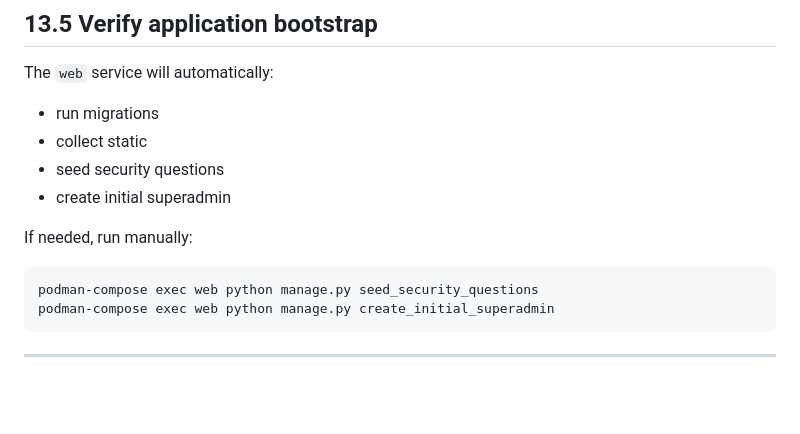
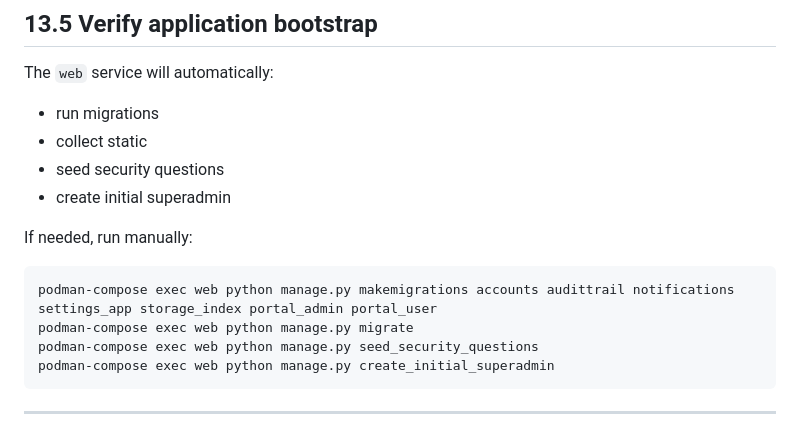
Before and after one commit to adibakhtab007/downloaded_file-web-portal, a Markdown page: README_Secure_File_Portal.md, the part around the change. Rendered like a GitHub page; blank space fills up the shorter version.

Commit message:
Edit the demo (README_Secure_File_Portal) file

````diff
--- a/README_Secure_File_Portal.md
+++ b/README_Secure_File_Portal.md
@@ -711,6 +711,8 @@ The `web` service will automatically:
 If needed, run manually:
 
 ```bash
+podman-compose exec web python manage.py makemigrations accounts audittrail notifications settings_app storage_index portal_admin portal_user
+podman-compose exec web python manage.py migrate
 podman-compose exec web python manage.py seed_security_questions
 podman-compose exec web python manage.py create_initial_superadmin
 ```
````
